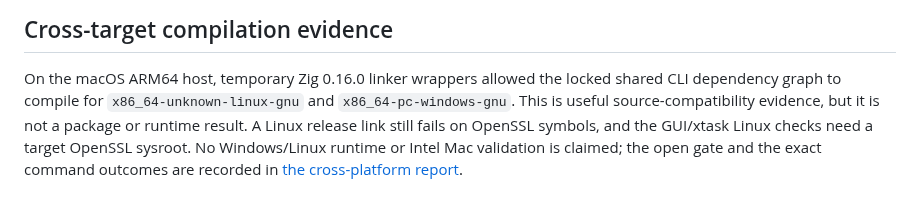
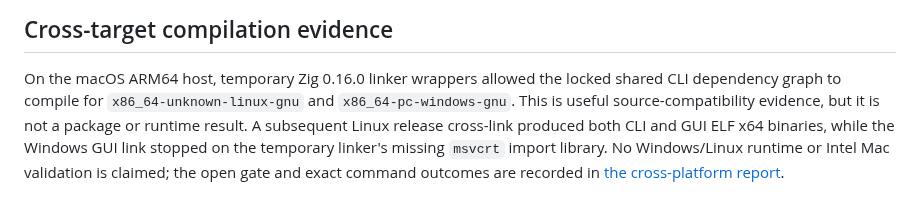
Before and after one commit to OthmaneBlial/Postly, a Markdown page: docs/roadmap-implementation.md, the part around the change. Rendered like a GitHub page.

Commit message:
docs(release): record Linux cross-link outcome

```diff
--- a/docs/roadmap-implementation.md
+++ b/docs/roadmap-implementation.md
@@ -278,8 +278,9 @@ still remains development-host evidence until that external gate is exercised.
 On the macOS ARM64 host, temporary Zig 0.16.0 linker wrappers allowed the
 locked shared CLI dependency graph to compile for `x86_64-unknown-linux-gnu`
 and `x86_64-pc-windows-gnu`. This is useful source-compatibility evidence, but
-it is not a package or runtime result. A Linux release link still fails on
-OpenSSL symbols, and the GUI/xtask Linux checks need a target OpenSSL sysroot.
-No Windows/Linux runtime or Intel Mac validation is claimed; the open gate and
-the exact command outcomes are recorded in
+it is not a package or runtime result. A subsequent Linux release cross-link
+produced both CLI and GUI ELF x64 binaries, while the Windows GUI link stopped
+on the temporary linker's missing `msvcrt` import library. No Windows/Linux
+runtime or Intel Mac validation is claimed; the open gate and exact command
+outcomes are recorded in
 [the cross-platform report](measurements/2026-09-08-cross-platform.md).
```
